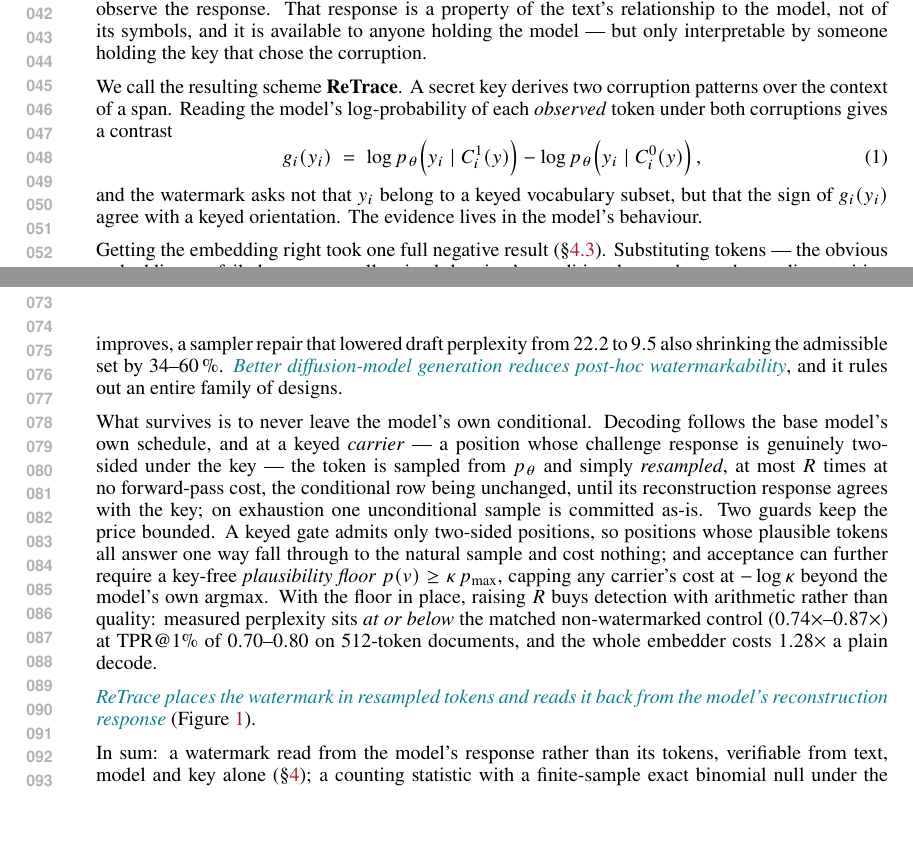
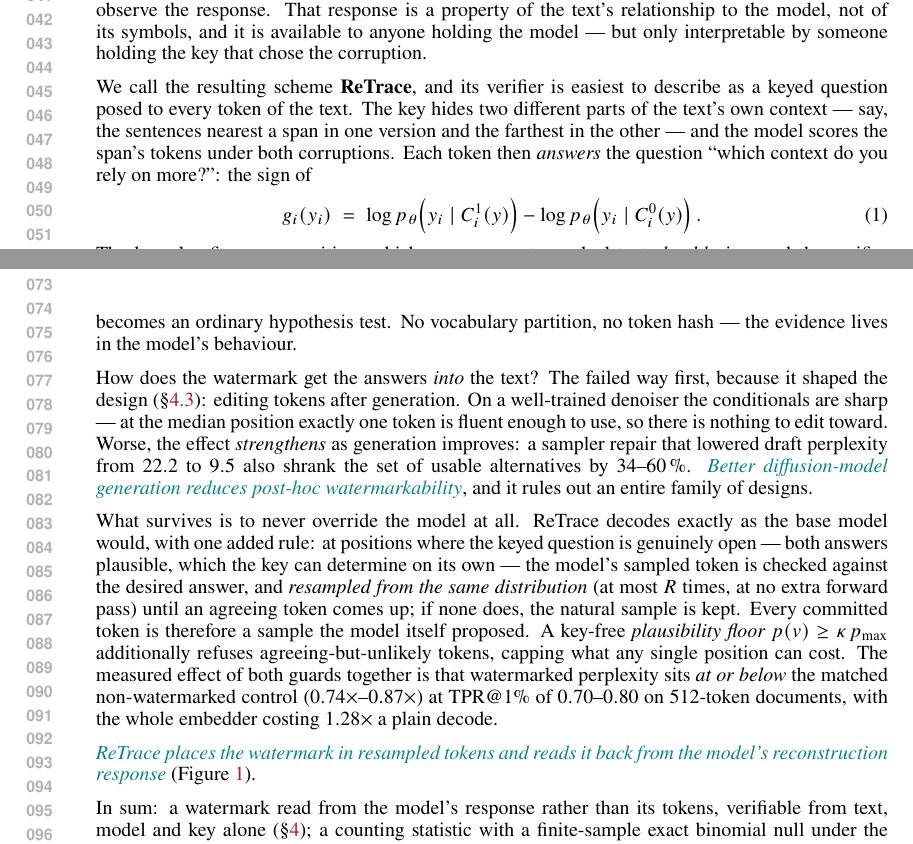
Before and after one commit to ming053l/ReplayMark, a LaTeX paper (paper/main.tex, which reads paper/sections/introduction.tex): two parts of pages 1 and 2 of 11, joined at a grey line, cut so that both start at the same text, the shorter picture padded with empty space. Compiled offline with pdfLaTeX.

Commit message:
Readability pass: written for a first-time human reader
The intro's method description becomes a narrative a non-specialist can follow:
the verifier poses a keyed question to every token (which context do you rely on
more?), the key fixes the answer a watermarked text should give, agreements are
counted against a hidden-coin binomial -- with terms defined at first use instead
of after. Method opens with a three-part roadmap tying back to the intro's
language; the statistic's orientation bit gets a plain-words gloss. Experiments
drops the insider lab-history framing ('harness artifact', 'the fingerprint of
that confound') for reader-facing statements of the same facts: why the control
must share the scheduler, why retries cost quality (a later agreeing token is a
less probable one), what 'rate' counts. Conclusion tightened to keep the body at
exactly 9 pages.

Co-Authored-By: Claude Opus 5 (1M context) <noreply@anthropic.com>

```diff
--- a/paper/sections/introduction.tex
+++ b/paper/sections/introduction.tex
@@ -21,39 +21,43 @@ it: corrupt it, re-denoise it, and observe the response. That response is a prop
 text's relationship to the model, not of its symbols, and it is available to anyone holding
 the model --- but only interpretable by someone holding the key that chose the corruption.
 
-We call the resulting scheme \textbf{ReTrace}. A secret key derives two corruption
-patterns over the context of a span. Reading the model's log-probability of each
-\emph{observed} token under both corruptions gives a contrast
+We call the resulting scheme \textbf{ReTrace}, and its verifier is easiest to describe as
+a keyed question posed to every token of the text. The key hides two different parts of
+the text's own context --- say, the sentences nearest a span in one version and the
+farthest in the other --- and the model scores the span's tokens under both corruptions.
+Each token then \emph{answers} the question ``which context do you rely on more?'': the
+sign of
 \begin{equation}
-g_i(y_i) \;=\; \log p_\theta\!\left(y_i \mid C^1_i(y)\right) - \log p_\theta\!\left(y_i \mid C^0_i(y)\right),
+g_i(y_i) \;=\; \log p_\theta\!\left(y_i \mid C^1_i(y)\right) - \log p_\theta\!\left(y_i \mid C^0_i(y)\right).
 \label{eq:contrast}
 \end{equation}
-and the watermark asks not that $y_i$ belong to a keyed vocabulary subset, but that the
-sign of $g_i(y_i)$ agree with a keyed orientation. The evidence lives in the model's
-behaviour.
+The key also fixes, per position, which answer a watermarked text \emph{should} give, and
+the verifier counts agreements. A text written without the key cannot know the questions,
+so each of its answers matches an independent hidden coin: agreements follow an exact
+$\mathrm{Binomial}(n,\tfrac12)$ law, and provenance becomes an ordinary hypothesis test.
+No vocabulary partition, no token hash --- the evidence lives in the model's behaviour.
 
-Getting the embedding right took one full negative result (\S\ref{sec:v1}). Substituting
-tokens --- the obvious embedding --- fails because a well-trained denoiser's conditionals
-are sharp: the median position admits exactly one token inside any usable fluency budget,
-and the effect \emph{strengthens} as generation improves, a sampler repair that lowered
-draft perplexity from $22.2$ to $9.5$ also shrinking the admissible set by
-$34\text{--}60\,\%$. \important{Better diffusion-model generation reduces post-hoc
-watermarkability}, and it rules out an entire family of designs.
+How does the watermark get the answers \emph{into} the text? The failed way first,
+because it shaped the design (\S\ref{sec:v1}): editing tokens after generation. On a
+well-trained denoiser the conditionals are sharp --- at the median position exactly one
+token is fluent enough to use, so there is nothing to edit toward. Worse, the effect
+\emph{strengthens} as generation improves: a sampler repair that lowered draft perplexity
+from $22.2$ to $9.5$ also shrank the set of usable alternatives by $34\text{--}60\,\%$.
+\important{Better diffusion-model generation reduces post-hoc watermarkability}, and it
+rules out an entire family of designs.
 
-What survives is to never leave the model's own conditional. Decoding follows the base
-model's own schedule, and at a keyed \emph{carrier} --- a position whose challenge
-response is genuinely two-sided under the key --- the token is sampled from $p_\theta$ and
-simply \emph{resampled}, at most $R$ times at no forward-pass cost, the conditional row
-being unchanged, until its reconstruction response agrees with the key; on exhaustion one
-unconditional sample is committed as-is. Two guards keep the price bounded. A keyed gate
-admits only two-sided positions, so positions whose plausible tokens all answer one way
-fall through to the natural sample and cost nothing; and acceptance can further require a
-key-free \emph{plausibility floor} $p(v) \geq \kappa\, p_{\max}$, capping any carrier's
-cost at $-\log\kappa$ beyond the model's own argmax. With the floor in place, raising $R$
-buys detection with arithmetic rather than quality: measured perplexity sits \emph{at or
-below} the matched non-watermarked control ($0.74\times$--$0.87\times$) at
-$\mathrm{TPR}@1\%$ of $0.70$--$0.80$ on $512$-token documents, and the whole embedder
-costs $1.28\times$ a plain decode.
+What survives is to never override the model at all. ReTrace decodes exactly as the base
+model would, with one added rule: at positions where the keyed question is genuinely
+open --- both answers plausible, which the key can determine on its own --- the model's
+sampled token is checked against the desired answer, and \emph{resampled from the same
+distribution} (at most $R$ times, at no extra forward pass) until an agreeing token comes
+up; if none does, the natural sample is kept. Every committed token is therefore a sample
+the model itself proposed. A key-free \emph{plausibility floor} $p(v) \geq \kappa\,
+p_{\max}$ additionally refuses agreeing-but-unlikely tokens, capping what any single
+position can cost. The measured effect of both guards together is that watermarked
+perplexity sits \emph{at or below} the matched non-watermarked control
+($0.74\times$--$0.87\times$) at $\mathrm{TPR}@1\%$ of $0.70$--$0.80$ on $512$-token
+documents, with the whole embedder costing $1.28\times$ a plain decode.
 \begin{figure}[t]
 \centering
 \includegraphics[width=\linewidth]{figures/fig_retrace_pipeline.pdf}
```
Also changed, not shown: paper/main.tex (+11 -15 lines), paper/sections/experiments.tex (+28 -25 lines), paper/sections/method.tex (+12 -2 lines), paper/main.pdf.
